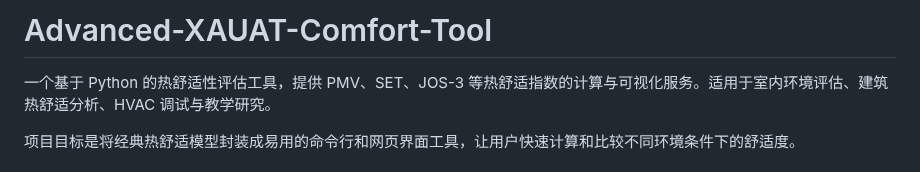
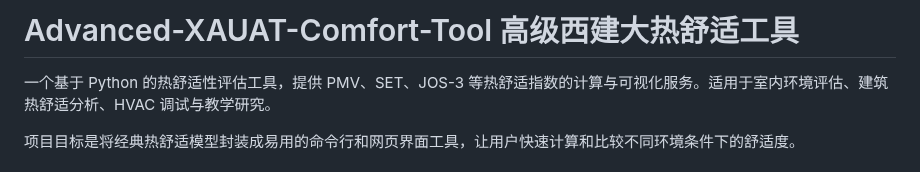
Before and after one commit to zhuxiphd/XAUAT-Thermal-Comfort-Tool, a Markdown page: README.md, the part around the change. Rendered like a GitHub page.

```diff
--- a/README.md
+++ b/README.md
@@ -1,4 +1,4 @@
-# Advanced-XAUAT-Comfort-Tool
+# Advanced-XAUAT-Comfort-Tool 高级西建大热舒适工具
 
 一个基于 Python 的热舒适性评估工具，提供 PMV、SET、JOS-3 等热舒适指数的计算与可视化服务。适用于室内环境评估、建筑热舒适分析、HVAC 调试与教学研究。
 
```
